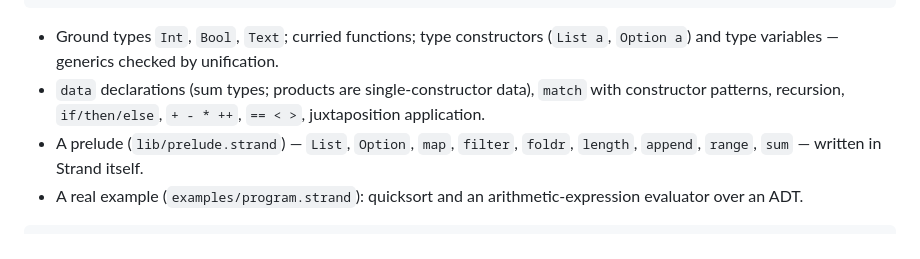
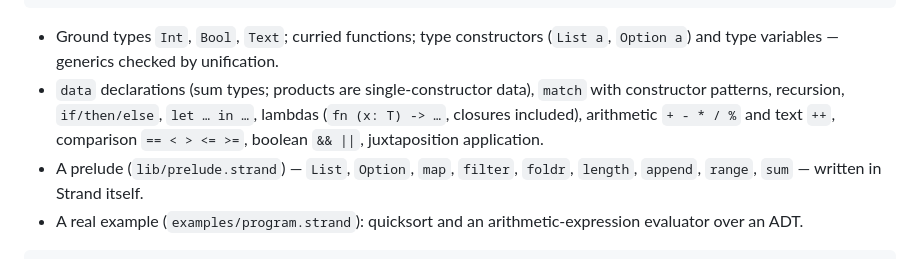
Before and after one commit to flogvit/strand, a Markdown page: README.md, the part around the change. Rendered like a GitHub page.

Commit message:
docs: note let, lambdas and new operators

```diff
--- a/README.md
+++ b/README.md
@@ -94,8 +94,9 @@ def greet (name: Text) -> Text = "Hello, " ++ name
 - Ground types `Int`, `Bool`, `Text`; curried functions; type constructors
   (`List a`, `Option a`) and type variables — generics checked by unification.
 - `data` declarations (sum types; products are single-constructor data), `match`
-  with constructor patterns, recursion, `if/then/else`, `+ - * ++`, `== < >`,
-  juxtaposition application.
+  with constructor patterns, recursion, `if/then/else`, `let … in …`, lambdas
+  (`fn (x: T) -> …`, closures included), arithmetic `+ - * / %` and text `++`,
+  comparison `== < > <= >=`, boolean `&& ||`, juxtaposition application.
 - A prelude (`lib/prelude.strand`) — `List`, `Option`, `map`, `filter`, `foldr`,
   `length`, `append`, `range`, `sum` — written in Strand itself.
 - A real example (`examples/program.strand`): quicksort and an
```
